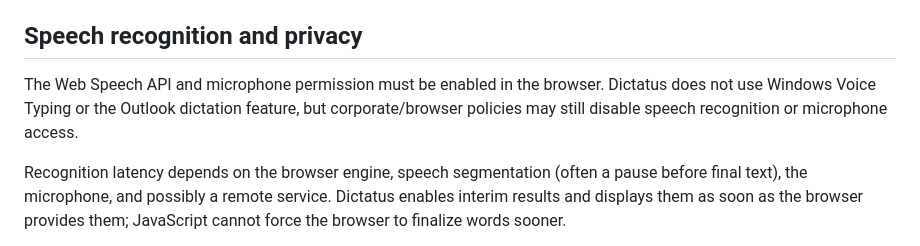
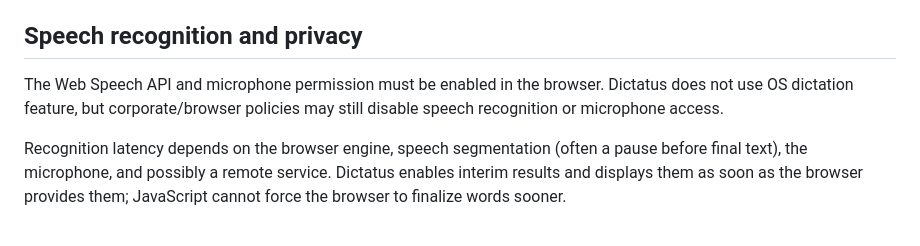
Before and after one commit to ulrischa/dictatus, a Markdown page: README.md, the part around the change. Rendered like a GitHub page.

Commit message:
Clarify speech recognition features in README
Updated README to clarify that Dictatus does not use OS dictation features.

```diff
--- a/README.md
+++ b/README.md
@@ -25,7 +25,7 @@ Copy the repository contents into a folder named `dictatus` on any HTTPS web ser
 
 ## Speech recognition and privacy
 
-The Web Speech API and microphone permission must be enabled in the browser. Dictatus does not use Windows Voice Typing or the Outlook dictation feature, but corporate/browser policies may still disable speech recognition or microphone access.
+The Web Speech API and microphone permission must be enabled in the browser. Dictatus does not use OS dictation feature, but corporate/browser policies may still disable speech recognition or microphone access.
 
 Recognition latency depends on the browser engine, speech segmentation (often a pause before final text), the microphone, and possibly a remote service. Dictatus enables interim results and displays them as soon as the browser provides them; JavaScript cannot force the browser to finalize words sooner.
 
```
